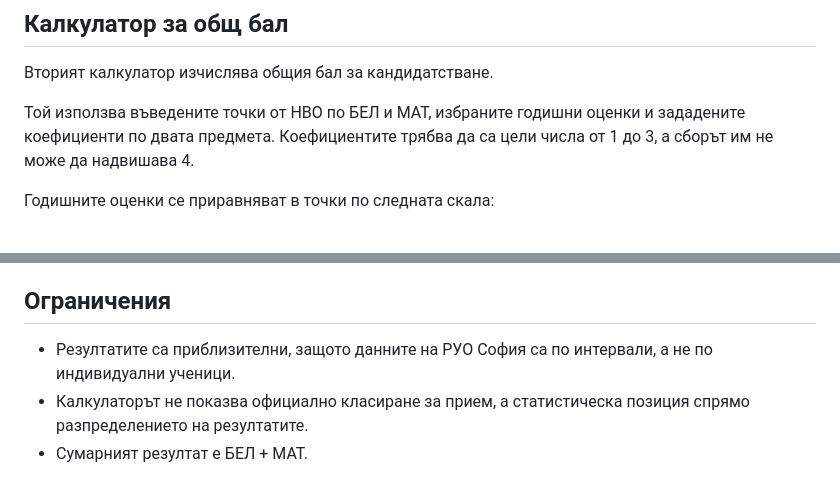
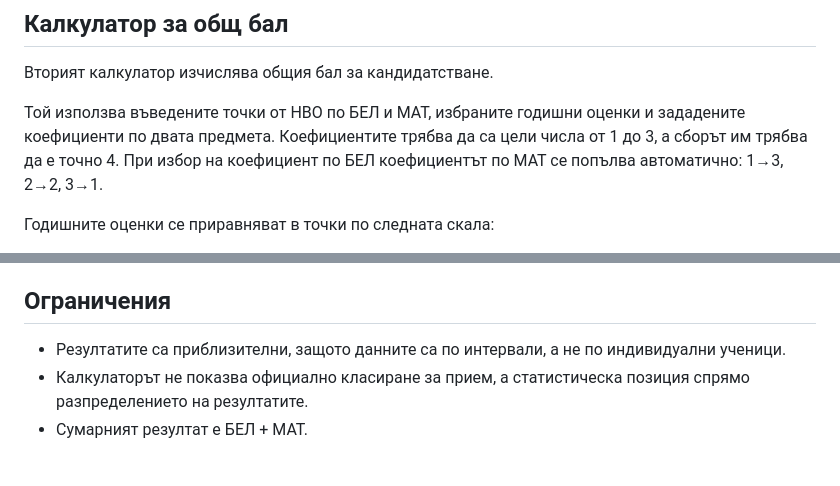
Before and after one commit to MariaPeicheva/SofiaNVO-placement-calculator, a Markdown page: README.md, 2 parts joined by grey strips. Drawn GitHub-style.

```diff
--- a/README.md
+++ b/README.md
@@ -21,7 +21,7 @@
 
 Вторият калкулатор изчислява общия бал за кандидатстване.
 
-Той използва въведените точки от НВО по БЕЛ и МАТ, избраните годишни оценки и зададените коефициенти по двата предмета. Коефициентите трябва да са цели числа от 1 до 3, а сборът им не може да надвишава 4.
+Той използва въведените точки от НВО по БЕЛ и МАТ, избраните годишни оценки и зададените коефициенти по двата предмета. Коефициентите трябва да са цели числа от 1 до 3, а сборът им трябва да е точно 4. При избор на коефициент по БЕЛ коефициентът по МАТ се попълва автоматично: 1→3, 2→2, 3→1.
 
 Годишните оценки се приравняват в точки по следната скала:
 
@@ -40,7 +40,7 @@
 По-нисък процент означава по-предна позиция.
 
 ## Ограничения
-- Резултатите са приблизителни, защото данните на РУО София са по интервали, а не по индивидуални ученици.
+- Резултатите са приблизителни, защото данните са по интервали, а не по индивидуални ученици.
 - Калкулаторът не показва официално класиране за прием, а статистическа позиция спрямо разпределението на резултатите.
 - Сумарният резултат е БЕЛ + МАТ.
 
```
Also changed, not shown: other parts of README.md (+1 -0 lines).
